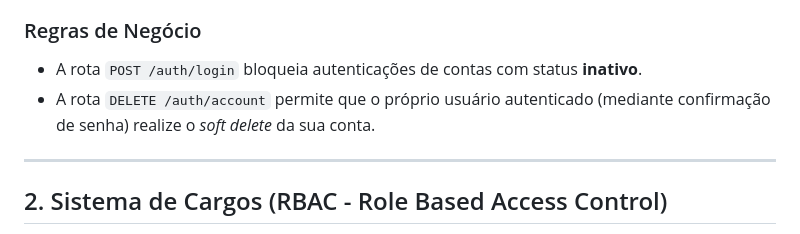
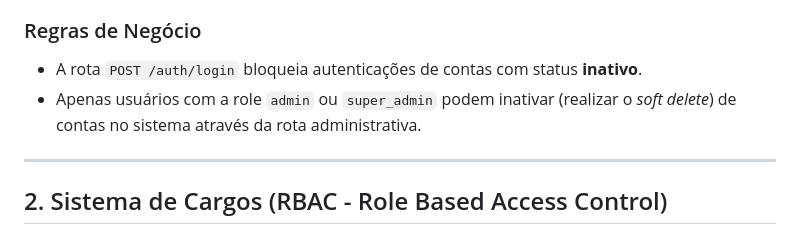
Before and after one commit to LearningLabUFC/sistema-weeklies-backend, a Markdown page: docs/modulo_identidade.md, the part around the change. Drawn GitHub-style.

```diff
--- a/docs/modulo_identidade.md
+++ b/docs/modulo_identidade.md
@@ -15,7 +15,7 @@ Para manter o histórico e a integridade referencial do banco de dados, o sistem
 
 ### Regras de Negócio
 - A rota `POST /auth/login` bloqueia autenticações de contas com status **inativo**.
-- A rota `DELETE /auth/account` permite que o próprio usuário autenticado (mediante confirmação de senha) realize o *soft delete* da sua conta.
+- Apenas usuários com a role `admin` ou `super_admin` podem inativar (realizar o *soft delete*) de contas no sistema através da rota administrativa.
 
 ---
 
```
Also changed, not shown: docs/api_contract.md (+0 -27 lines).
